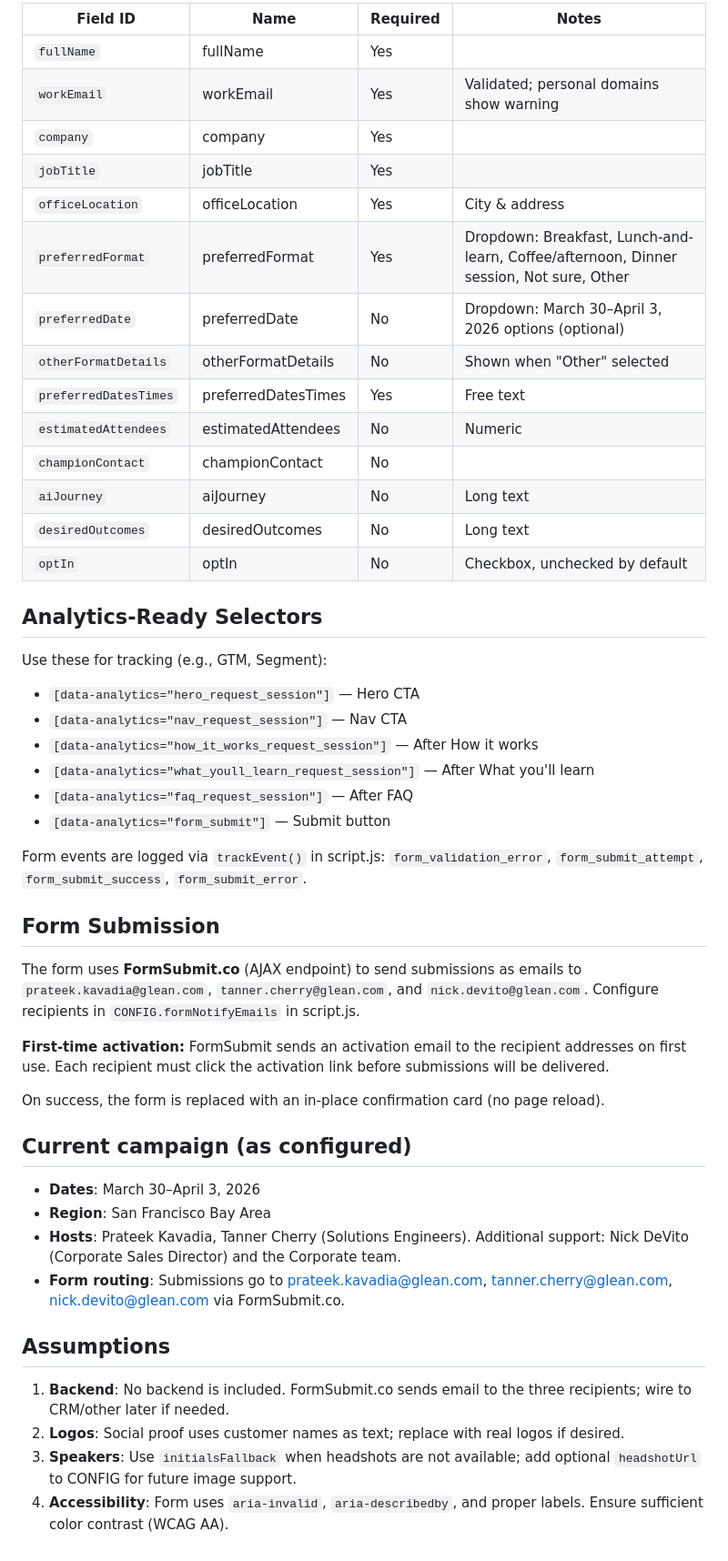
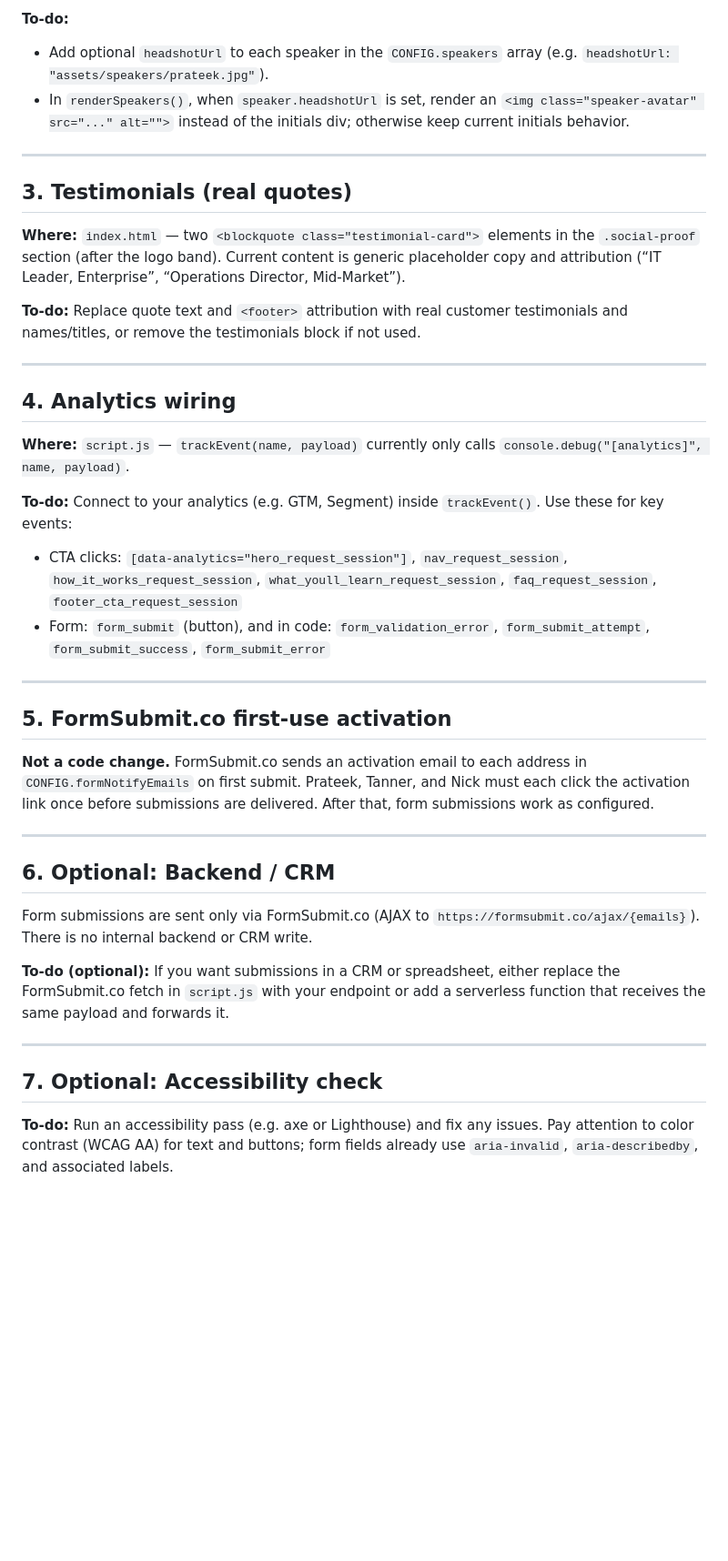
Before and after one commit to prateek-kavadia-glean/gleanlnl, a Markdown page: IMPLEMENTATION_NOTES.md, the part around one of its changes. Shown at 91% size. GitHub-like rendering; blank space fills up the shorter version.

```diff
--- a/IMPLEMENTATION_NOTES.md
+++ b/IMPLEMENTATION_NOTES.md
@@ -44,52 +24,43 @@ All campaign-specific values live in the `CONFIG` object at the top of `script.j
 
-| Field ID | Name | Required | Notes |
-|----------|------|----------|-------|
-| `fullName` | fullName | Yes | |
-| `workEmail` | workEmail | Yes | Validated; personal domains show warning |
-| `company` | company | Yes | |
-| `jobTitle` | jobTitle | Yes | |
-| `officeLocation` | officeLocation | Yes | City & address |
-| `preferredFormat` | preferredFormat | Yes | Dropdown: Breakfast, Lunch-and-learn, Coffee/afternoon, Dinner session, Not sure, Other |
-| `preferredDate` | preferredDate | No | Dropdown: March 30–April 3, 2026 options (optional) |
-| `otherFormatDetails` | otherFormatDetails | No | Shown when "Other" selected |
-| `preferredDatesTimes` | preferredDatesTimes | Yes | Free text |
-| `estimatedAttendees` | estimatedAttendees | No | Numeric |
-| `championContact` | championContact | No | |
-| `aiJourney` | aiJourney | No | Long text |
-| `desiredOutcomes` | desiredOutcomes | No | Long text |
-| `optIn` | optIn | No | Checkbox, unchecked by default |
+**To-do:**
+- Add optional `headshotUrl` to each speaker in the `CONFIG.speakers` array (e.g. `headshotUrl: "assets/speakers/prateek.jpg"`).
+- In `renderSpeakers()`, when `speaker.headshotUrl` is set, render an `<img class="speaker-avatar" src="..." alt="">` instead of the initials div; otherwise keep current initials behavior.
 
-## Analytics-Ready Selectors
+---
 
-Use these for tracking (e.g., GTM, Segment):
+## 3. Testimonials (real quotes)
 
-- `[data-analytics="hero_request_session"]` — Hero CTA
-- `[data-analytics="nav_request_session"]` — Nav CTA
-- `[data-analytics="how_it_works_request_session"]` — After How it works
-- `[data-analytics="what_youll_learn_request_session"]` — After What you'll learn
-- `[data-analytics="faq_request_session"]` — After FAQ
-- `[data-analytics="form_submit"]` — Submit button
+**Where:** `index.html` — two `<blockquote class="testimonial-card">` elements in the `.social-proof` section (after the logo band). Current content is generic placeholder copy and attribution (“IT Leader, Enterprise”, “Operations Director, Mid-Market”).
 
-Form events are logged via `trackEvent()` in script.js: `form_validation_error`, `form_submit_attempt`, `form_submit_success`, `form_submit_error`.
+**To-do:** Replace quote text and `<footer>` attribution with real customer testimonials and names/titles, or remove the testimonials block if not used.
 
-## Form Submission
+---
 
-The form uses **FormSubmit.co** (AJAX endpoint) to send submissions as emails to `prateek.kavadia@glean.com`, `tanner.cherry@glean.com`, and `nick.devito@glean.com`. Configure recipients in `CONFIG.formNotifyEmails` in script.js.
+## 4. Analytics wiring
 
-**First-time activation:** FormSubmit sends an activation email to the recipient addresses on first use. Each recipient must click the activation link before submissions will be delivered.
+**Where:** `script.js` — `trackEvent(name, payload)` currently only calls `console.debug("[analytics]", name, payload)`.
 
-On success, the form is replaced with an in-place confirmation card (no page reload).
+**To-do:** Connect to your analytics (e.g. GTM, Segment) inside `trackEvent()`. Use these for key events:
 
-## Current campaign (as configured)
+- CTA clicks: `[data-analytics="hero_request_session"]`, `nav_request_session`, `how_it_works_request_session`, `what_youll_learn_request_session`, `faq_request_session`, `footer_cta_request_session`
+- Form: `form_submit` (button), and in code: `form_validation_error`, `form_submit_attempt`, `form_submit_success`, `form_submit_error`
 
-- **Dates**: March 30–April 3, 2026
-- **Region**: San Francisco Bay Area
-- **Hosts**: Prateek Kavadia, Tanner Cherry (Solutions Engineers). Additional support: Nick DeVito (Corporate Sales Director) and the Corporate team.
-- **Form routing**: Submissions go to prateek.kavadia@glean.com, tanner.cherry@glean.com, nick.devito@glean.com via FormSubmit.co.
+---
 
-## Assumptions
+## 5. FormSubmit.co first-use activation
 
-1. **Backend**: No backend is included. FormSubmit.co sends email to the three recipients; wire to CRM/other later if needed.
-2. **Logos**: Social proof uses customer names as text; replace with real logos if desired.
-3. **Speakers**: Use `initialsFallback` when headshots are not available; add optional `headshotUrl` to CONFIG for future image support.
-4. **Accessibility**: Form uses `aria-invalid`, `aria-describedby`, and proper labels. Ensure sufficient color contrast (WCAG AA).
+**Not a code change.** FormSubmit.co sends an activation email to each address in `CONFIG.formNotifyEmails` on first submit. Prateek, Tanner, and Nick must each click the activation link once before submissions are delivered. After that, form submissions work as configured.
+
+---
+
+## 6. Optional: Backend / CRM
+
+Form submissions are sent only via FormSubmit.co (AJAX to `https://formsubmit.co/ajax/{emails}`). There is no internal backend or CRM write.
+
+**To-do (optional):** If you want submissions in a CRM or spreadsheet, either replace the FormSubmit.co fetch in `script.js` with your endpoint or add a serverless function that receives the same payload and forwards it.
+
+---
+
+## 7. Optional: Accessibility check
+
+**To-do:** Run an accessibility pass (e.g. axe or Lighthouse) and fix any issues. Pay attention to color contrast (WCAG AA) for text and buttons; form fields already use `aria-invalid`, `aria-describedby`, and associated labels.
```
Also changed, not shown: other parts of IMPLEMENTATION_NOTES.md (+13 -33 lines).
